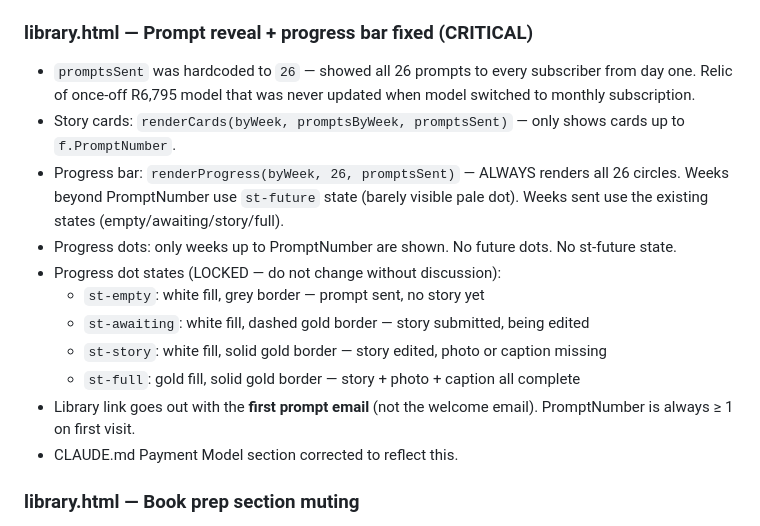
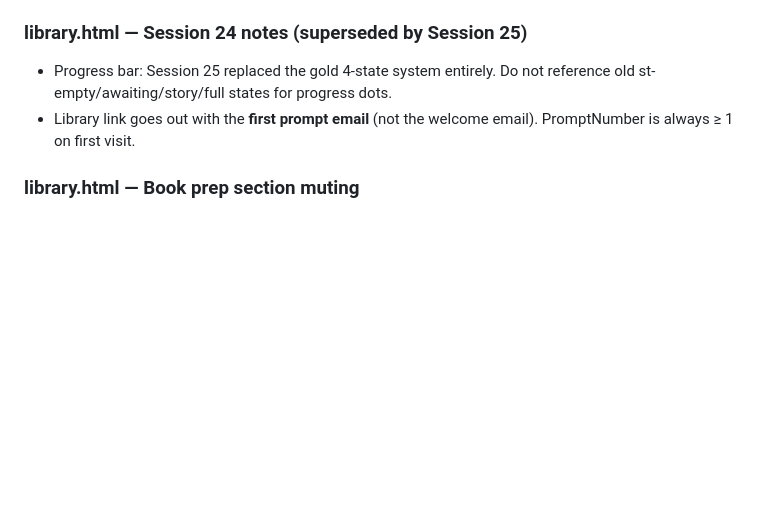
Before and after one commit to tamararothbart/24-stories, a Markdown page: CLAUDE.md, the part around one of its changes. GitHub-like rendering; blank space fills up the shorter version.

```diff
--- a/CLAUDE.md
+++ b/CLAUDE.md
@@ -16,18 +57,9 @@
 - When paused: timer freezes, pulsing stops, status text changes to "Paused — tap Resume to continue".
 - Speak state text legibility improved: `.speak-sub` 0.82rem/#999 → 0.95rem/#555. `.btn-pause-resume` 0.78rem/#aaa → 0.88rem/#555.
 
-### library.html — Prompt reveal + progress bar fixed (CRITICAL)
-- `promptsSent` was hardcoded to `26` — showed all 26 prompts to every subscriber from day one. Relic of once-off R6,795 model that was never updated when model switched to monthly subscription.
-- Story cards: `renderCards(byWeek, promptsByWeek, promptsSent)` — only shows cards up to `f.PromptNumber`.
-- Progress bar: `renderProgress(byWeek, 26, promptsSent)` — ALWAYS renders all 26 circles. Weeks beyond PromptNumber use `st-future` state (barely visible pale dot). Weeks sent use the existing states (empty/awaiting/story/full).
-- Progress dots: only weeks up to PromptNumber are shown. No future dots. No st-future state.
-- Progress dot states (LOCKED — do not change without discussion):
-  - `st-empty`: white fill, grey border — prompt sent, no story yet
-  - `st-awaiting`: white fill, dashed gold border — story submitted, being edited
-  - `st-story`: white fill, solid gold border — story edited, photo or caption missing
-  - `st-full`: gold fill, solid gold border — story + photo + caption all complete
+### library.html — Session 24 notes (superseded by Session 25)
+- Progress bar: Session 25 replaced the gold 4-state system entirely. Do not reference old st-empty/awaiting/story/full states for progress dots.
 - Library link goes out with the **first prompt email** (not the welcome email). PromptNumber is always ≥ 1 on first visit.
-- CLAUDE.md Payment Model section corrected to reflect this.
 
 ### library.html — Book prep section muting
 - When `PromptNumber < 20`: `.book-prep` section gets class `book-prep-inactive` (opacity 0.35, pointer-events none). Notice text appears: "Your story journey is just beginning. This section opens as you approach your final prompts."
```
Also changed, not shown: other parts of CLAUDE.md (+41 -0 lines).
